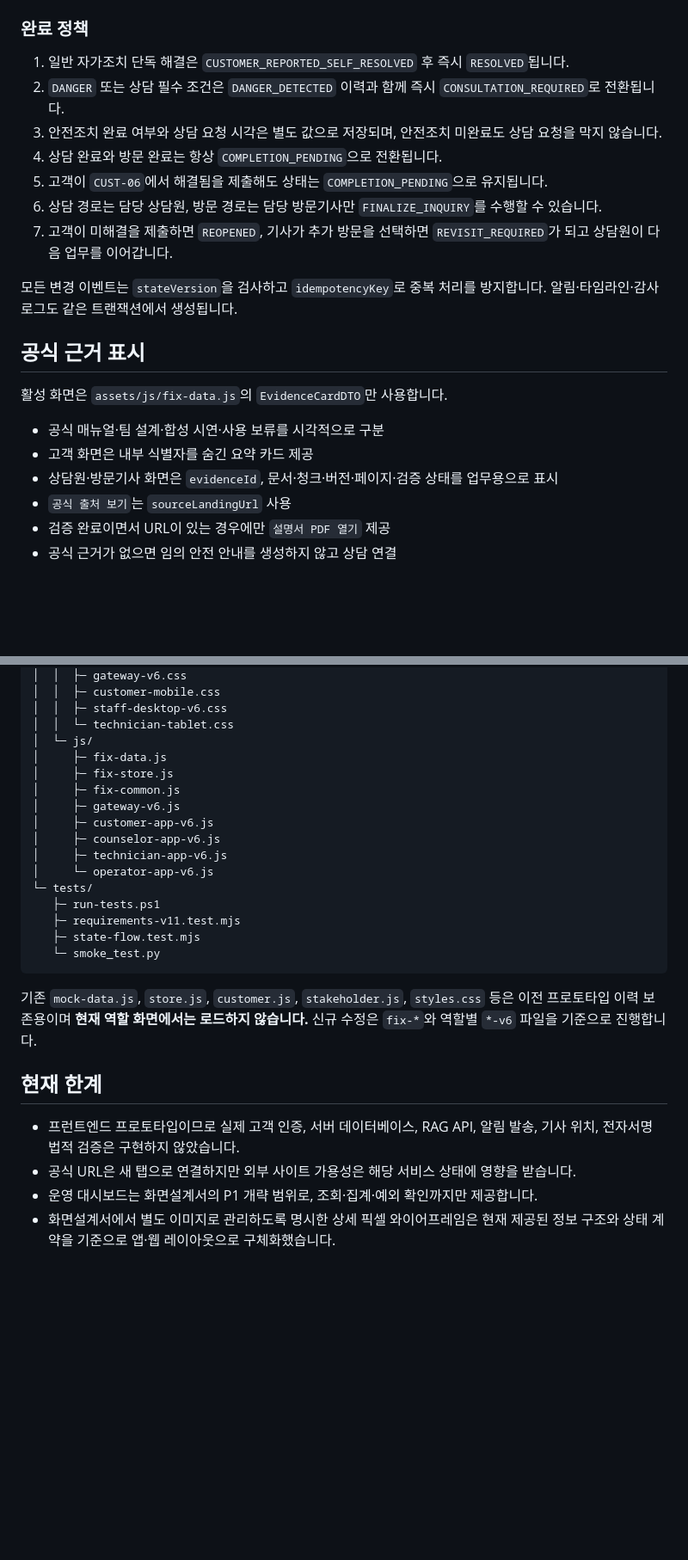
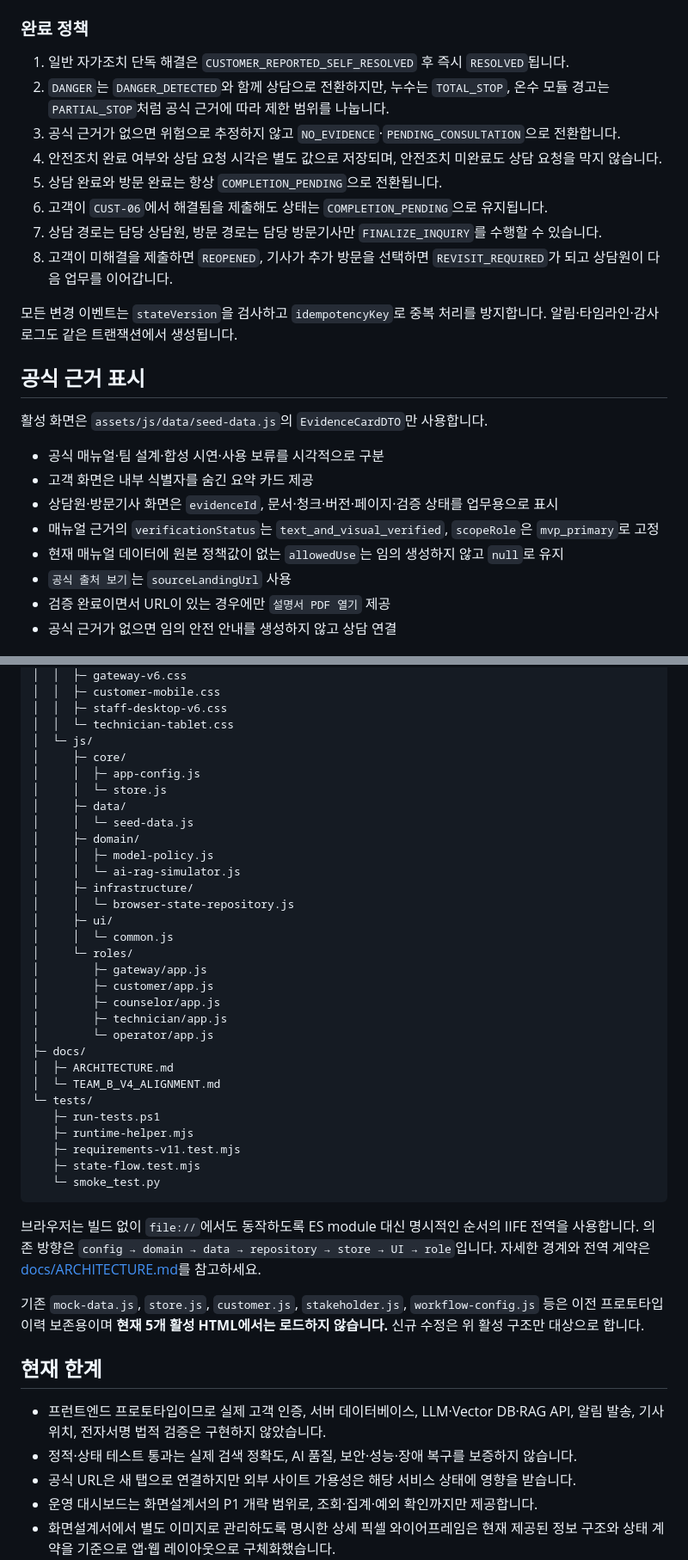
Before and after one commit to antisdream/water_purifier_prototype, a Markdown page: README.md, 2 parts joined by grey strips. Shown at 86% size. Rendered like a GitHub page; blank space fills up the shorter version.

Commit message:
2026-07-22 | 리팩터링 구조와 역할 연계 기능 README 현행화
files: README.md

제3자가 활성 구조·역할별 기능·상태 연계·검증 범위와 실제 운영 전환 전 한계를 구분해 확인하도록 최신화

````diff
--- a/README.md
+++ b/README.md
@@ -103,22 +114,25 @@ ASSIGNING → SCHEDULING → CONFIRMED → IN_PROGRESS → COMPLETED
 ### 완료 정책
 
 1. 일반 자가조치 단독 해결은 `CUSTOMER_REPORTED_SELF_RESOLVED` 후 즉시 `RESOLVED`됩니다.
-2. `DANGER` 또는 상담 필수 조건은 `DANGER_DETECTED` 이력과 함께 즉시 `CONSULTATION_REQUIRED`로 전환됩니다.
-3. 안전조치 완료 여부와 상담 요청 시각은 별도 값으로 저장되며, 안전조치 미완료도 상담 요청을 막지 않습니다.
-4. 상담 완료와 방문 완료는 항상 `COMPLETION_PENDING`으로 전환됩니다.
-5. 고객이 `CUST-06`에서 해결됨을 제출해도 상태는 `COMPLETION_PENDING`으로 유지됩니다.
-6. 상담 경로는 담당 상담원, 방문 경로는 담당 방문기사만 `FINALIZE_INQUIRY`를 수행할 수 있습니다.
-7. 고객이 미해결을 제출하면 `REOPENED`, 기사가 추가 방문을 선택하면 `REVISIT_REQUIRED`가 되고 상담원이 다음 업무를 이어갑니다.
+2. `DANGER`는 `DANGER_DETECTED`와 함께 상담으로 전환하지만, 누수는 `TOTAL_STOP`, 온수 모듈 경고는 `PARTIAL_STOP`처럼 공식 근거에 따라 제한 범위를 나눕니다.
+3. 공식 근거가 없으면 위험으로 추정하지 않고 `NO_EVIDENCE`·`PENDING_CONSULTATION`으로 전환합니다.
+4. 안전조치 완료 여부와 상담 요청 시각은 별도 값으로 저장되며, 안전조치 미완료도 상담 요청을 막지 않습니다.
+5. 상담 완료와 방문 완료는 항상 `COMPLETION_PENDING`으로 전환됩니다.
+6. 고객이 `CUST-06`에서 해결됨을 제출해도 상태는 `COMPLETION_PENDING`으로 유지됩니다.
+7. 상담 경로는 담당 상담원, 방문 경로는 담당 방문기사만 `FINALIZE_INQUIRY`를 수행할 수 있습니다.
+8. 고객이 미해결을 제출하면 `REOPENED`, 기사가 추가 방문을 선택하면 `REVISIT_REQUIRED`가 되고 상담원이 다음 업무를 이어갑니다.
 
 모든 변경 이벤트는 `stateVersion`을 검사하고 `idempotencyKey`로 중복 처리를 방지합니다. 알림·타임라인·감사 로그도 같은 트랜잭션에서 생성됩니다.
 
 ## 공식 근거 표시
 
-활성 화면은 `assets/js/fix-data.js`의 `EvidenceCardDTO`만 사용합니다.
+활성 화면은 `assets/js/data/seed-data.js`의 `EvidenceCardDTO`만 사용합니다.
 
 - 공식 매뉴얼·팀 설계·합성 시연·사용 보류를 시각적으로 구분
 - 고객 화면은 내부 식별자를 숨긴 요약 카드 제공
 - 상담원·방문기사 화면은 `evidenceId`, 문서·청크·버전·페이지·검증 상태를 업무용으로 표시
+- 매뉴얼 근거의 `verificationStatus`는 `text_and_visual_verified`, `scopeRole`은 `mvp_primary`로 고정
+- 현재 매뉴얼 데이터에 원본 정책값이 없는 `allowedUse`는 임의 생성하지 않고 `null`로 유지
 - `공식 출처 보기`는 `sourceLandingUrl` 사용
 - 검증 완료이면서 URL이 있는 경우에만 `설명서 PDF 열기` 제공
 - 공식 근거가 없으면 임의 안전 안내를 생성하지 않고 상담 연결
@@ -197,26 +211,43 @@ mockup_260716/
 │  │  ├─ staff-desktop-v6.css
 │  │  └─ technician-tablet.css
 │  └─ js/
-│     ├─ fix-data.js
-│     ├─ fix-store.js
-│     ├─ fix-common.js
-│     ├─ gateway-v6.js
-│     ├─ customer-app-v6.js
-│     ├─ counselor-app-v6.js
-│     ├─ technician-app-v6.js
-│     └─ operator-app-v6.js
+│     ├─ core/
+│     │  ├─ app-config.js
+│     │  └─ store.js
+│     ├─ data/
+│     │  └─ seed-data.js
+│     ├─ domain/
+│     │  ├─ model-policy.js
+│     │  └─ ai-rag-simulator.js
+│     ├─ infrastructure/
+│     │  └─ browser-state-repository.js
+│     ├─ ui/
+│     │  └─ common.js
+│     └─ roles/
+│        ├─ gateway/app.js
+│        ├─ customer/app.js
+│        ├─ counselor/app.js
+│        ├─ technician/app.js
+│        └─ operator/app.js
+├─ docs/
+│  ├─ ARCHITECTURE.md
+│  └─ TEAM_B_V4_ALIGNMENT.md
 └─ tests/
    ├─ run-tests.ps1
+   ├─ runtime-helper.mjs
    ├─ requirements-v11.test.mjs
    ├─ state-flow.test.mjs
    └─ smoke_test.py
 ```
 
-기존 `mock-data.js`, `store.js`, `customer.js`, `stakeholder.js`, `styles.css` 등은 이전 프로토타입 이력 보존용이며 **현재 역할 화면에서는 로드하지 않습니다.** 신규 수정은 `fix-*`와 역할별 `*-v6` 파일을 기준으로 진행합니다.
+브라우저는 빌드 없이 `file://`에서도 동작하도록 ES module 대신 명시적인 순서의 IIFE 전역을 사용합니다. 의존 방향은 `config → domain → data → repository → store → UI → role`입니다. 자세한 경계와 전역 계약은 [docs/ARCHITECTURE.md](./docs/ARCHITECTURE.md)를 참고하세요.
+
+기존 `mock-data.js`, `store.js`, `customer.js`, `stakeholder.js`, `workflow-config.js` 등은 이전 프로토타입 이력 보존용이며 **현재 5개 활성 HTML에서는 로드하지 않습니다.** 신규 수정은 위 활성 구조만 대상으로 합니다.
 
 ## 현재 한계
 
-- 프런트엔드 프로토타입이므로 실제 고객 인증, 서버 데이터베이스, RAG API, 알림 발송, 기사 위치, 전자서명 법적 검증은 구현하지 않았습니다.
+- 프런트엔드 프로토타입이므로 실제 고객 인증, 서버 데이터베이스, LLM·Vector DB·RAG API, 알림 발송, 기사 위치, 전자서명 법적 검증은 구현하지 않았습니다.
+- 정적·상태 테스트 통과는 실제 검색 정확도, AI 품질, 보안·성능·장애 복구를 보증하지 않습니다.
 - 공식 URL은 새 탭으로 연결하지만 외부 사이트 가용성은 해당 서비스 상태에 영향을 받습니다.
 - 운영 대시보드는 화면설계서의 P1 개략 범위로, 조회·집계·예외 확인까지만 제공합니다.
 - 화면설계서에서 별도 이미지로 관리하도록 명시한 상세 픽셀 와이어프레임은 현재 제공된 정보 구조와 상태 계약을 기준으로 앱·웹 레이아웃으로 구체화했습니다.
````
Also changed, not shown: other parts of README.md (+20 -9 lines).
